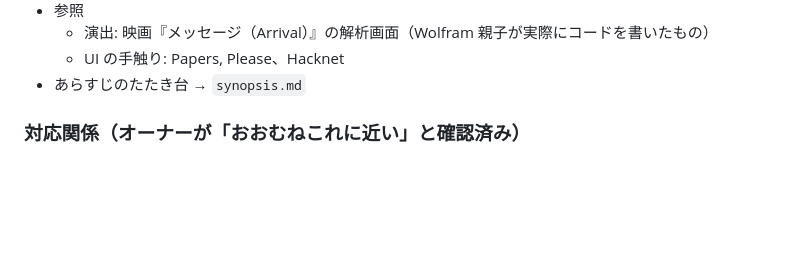
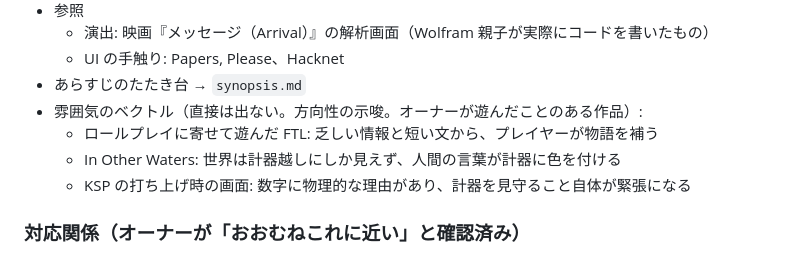
Before and after one commit to konumatakaki/hjartablod-ormsins, a Markdown page: docs/premises.md, the part around the change. Rendered like a GitHub page; blank space fills up the shorter version.

Commit message:
Note atmospheric vectors from FTL, In Other Waters, KSP
Co-Authored-By: Claude Opus 5.5 <noreply@anthropic.com>
Claude-Session: https://claude.ai/code/session_01MpbUPDivZsaB6Y3A8QCBQE

```diff
--- a/docs/premises.md
+++ b/docs/premises.md
@@ -37,6 +37,10 @@
   - 演出: 映画『メッセージ（Arrival）』の解析画面（Wolfram 親子が実際にコードを書いたもの）
   - UI の手触り: Papers, Please、Hacknet
 - あらすじのたたき台 → `synopsis.md`
+- 雰囲気のベクトル（直接は出ない。方向性の示唆。オーナーが遊んだことのある作品）:
+  - ロールプレイに寄せて遊んだ FTL: 乏しい情報と短い文から、プレイヤーが物語を補う
+  - In Other Waters: 世界は計器越しにしか見えず、人間の言葉が計器に色を付ける
+  - KSP の打ち上げ時の画面: 数字に物理的な理由があり、計器を見守ること自体が緊張になる
 
 ### 対応関係（オーナーが「おおむねこれに近い」と確認済み）
 
```
